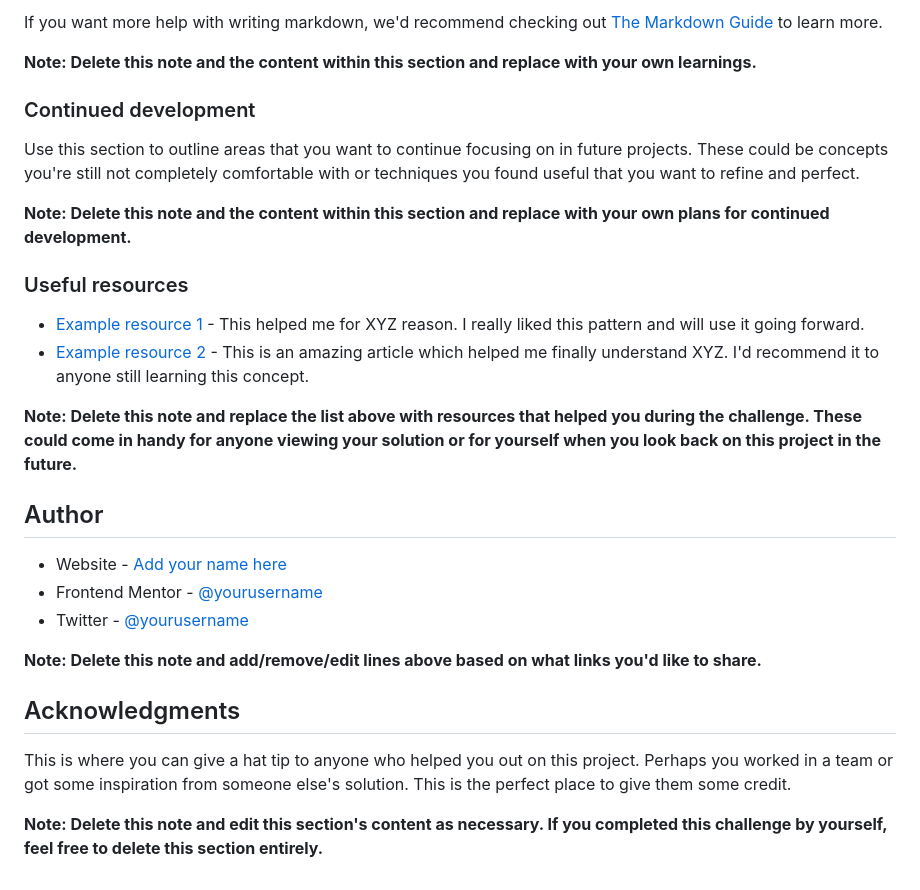
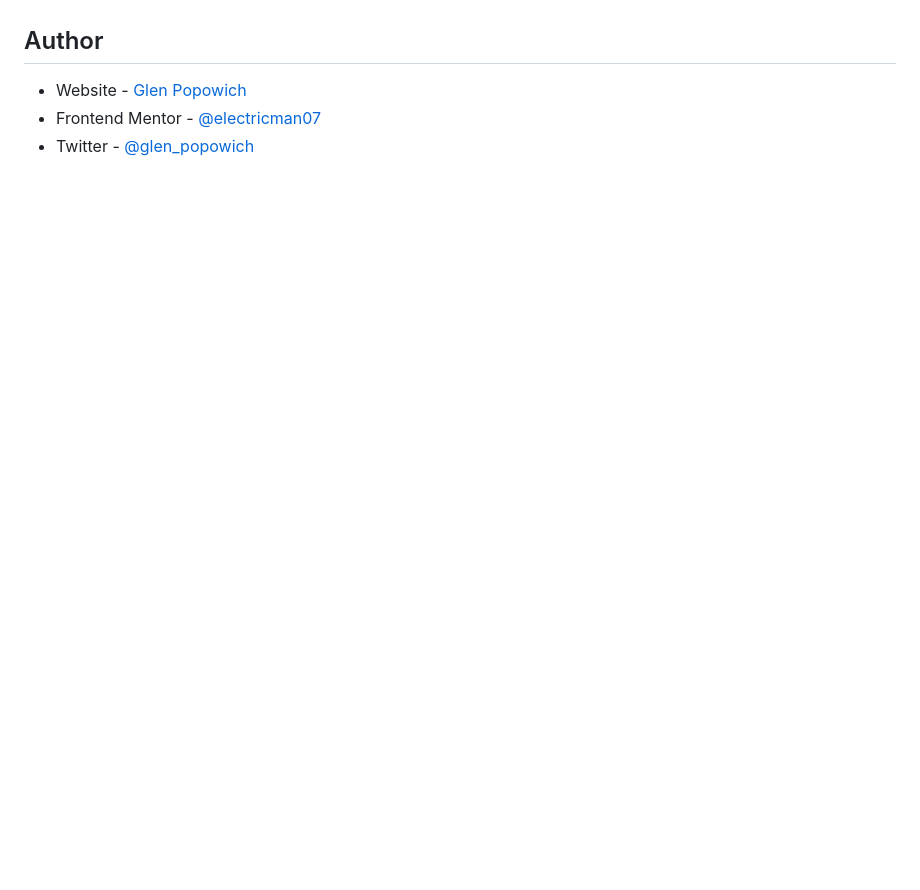
Before and after one commit to electricman07/stats-preview-card-component, a Markdown page: README.md, the part around the change printed below. Drawn GitHub-style; blank space fills up the shorter version.

```diff
--- a/README.md
+++ b/README.md
@@ -81,30 +34,6 @@ const proudOfThisFunc = () => {
-If you want more help with writing markdown, we'd recommend checking out [The Markdown Guide](https://www.markdownguide.org/) to learn more.
-
-**Note: Delete this note and the content within this section and replace with your own learnings.**
-
-### Continued development
-
-Use this section to outline areas that you want to continue focusing on in future projects. These could be concepts you're still not completely comfortable with or techniques you found useful that you want to refine and perfect.
-
-**Note: Delete this note and the content within this section and replace with your own plans for continued development.**
-
-### Useful resources
-
-- [Example resource 1](https://www.example.com) - This helped me for XYZ reason. I really liked this pattern and will use it going forward.
-- [Example resource 2](https://www.example.com) - This is an amazing article which helped me finally understand XYZ. I'd recommend it to anyone still learning this concept.
-
-**Note: Delete this note and replace the list above with resources that helped you during the challenge. These could come in handy for anyone viewing your solution or for yourself when you look back on this project in the future.**
 
 ## Author
 
-- Website - [Add your name here](https://www.your-site.com)
-- Frontend Mentor - [@yourusername](https://www.frontendmentor.io/profile/yourusername)
-- Twitter - [@yourusername](https://www.twitter.com/yourusername)
-
-**Note: Delete this note and add/remove/edit lines above based on what links you'd like to share.**
-
-## Acknowledgments
-
-This is where you can give a hat tip to anyone who helped you out on this project. Perhaps you worked in a team or got some inspiration from someone else's solution. This is the perfect place to give them some credit.
-
-**Note: Delete this note and edit this section's content as necessary. If you completed this challenge by yourself, feel free to delete this section entirely.**
+- Website - [Glen Popowich](https://github.com/electricman07)
+- Frontend Mentor - [@electricman07](https://www.frontendmentor.io/profile/electricman07)
+- Twitter - [@glen_popowich](https://www.twitter.com/glen_popowich)
```
Also changed, not shown: other parts of README.md (+4 -51 lines), screenshot.png (added).
